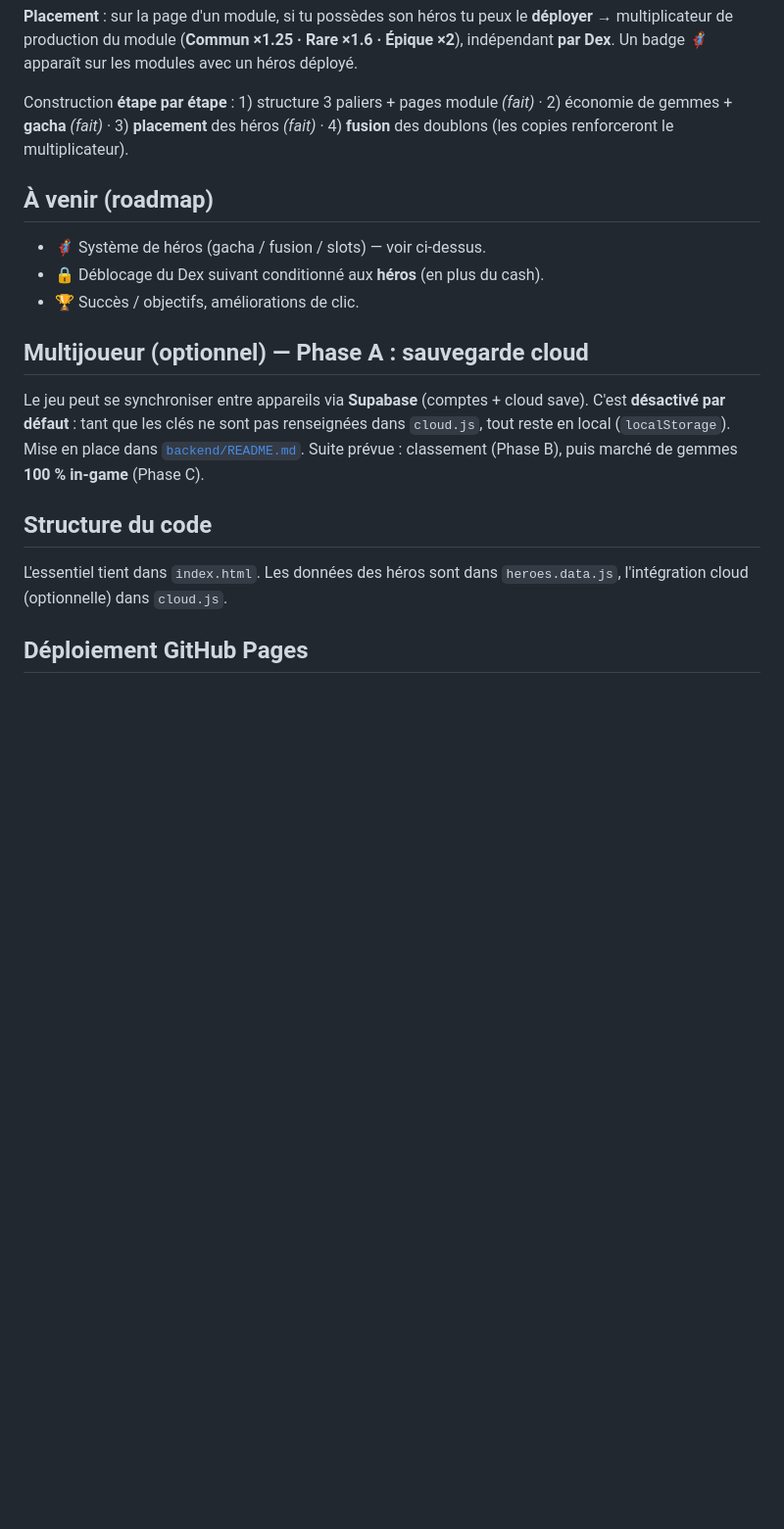
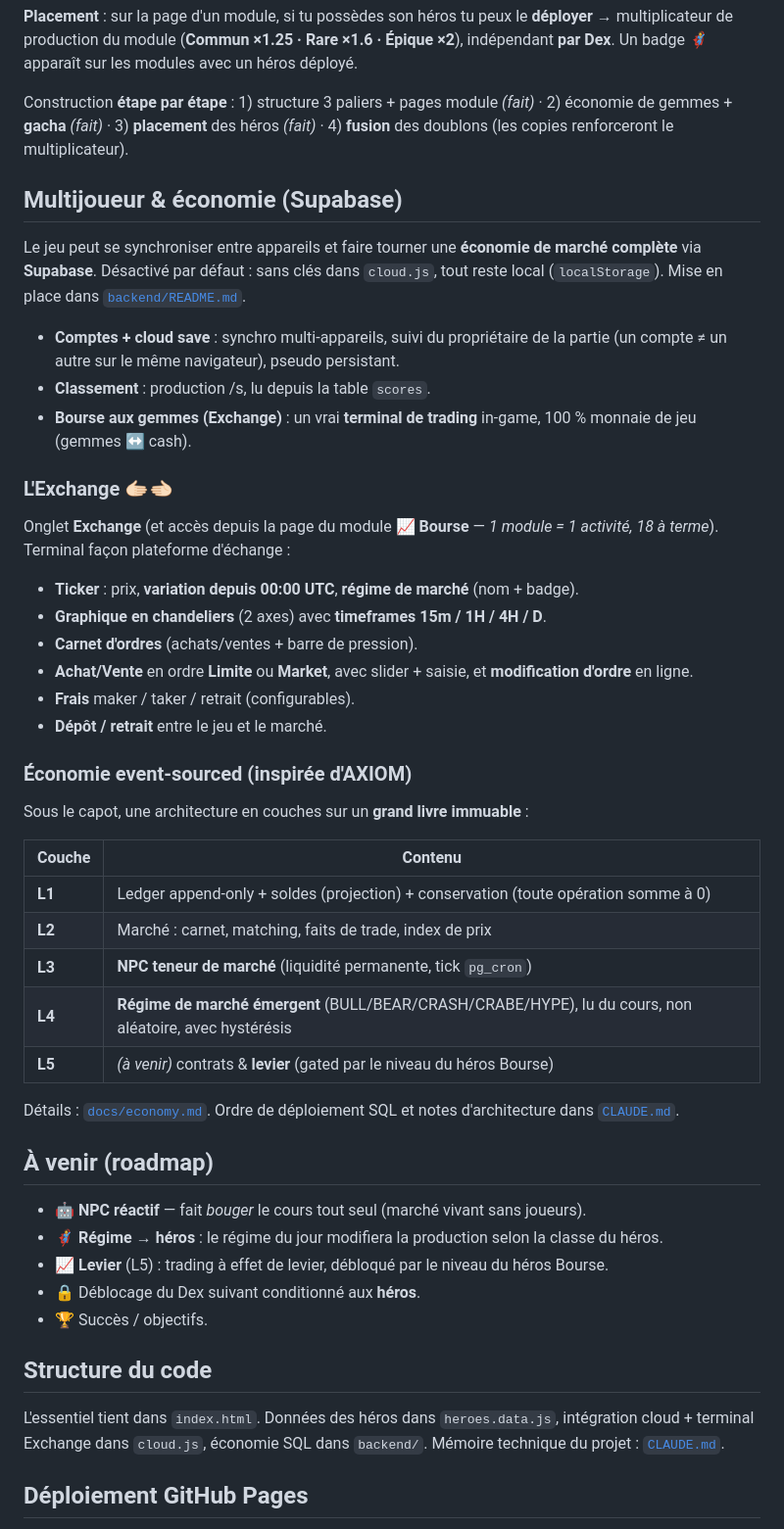
Before and after one commit to Pretoninho/dex-heroes, a Markdown page: README.md, the part around the change. Shown at 98% size. Rendered like a GitHub page; blank space fills up the shorter version.

```diff
--- a/README.md
+++ b/README.md
@@ -76,24 +76,60 @@ Construction **étape par étape** : 1) structure 3 paliers + pages module *(fai
 2) économie de gemmes + **gacha** *(fait)* · 3) **placement** des héros *(fait)* ·
 4) **fusion** des doublons (les copies renforceront le multiplicateur).
 
+## Multijoueur & économie (Supabase)
+
+Le jeu peut se synchroniser entre appareils et faire tourner une **économie de
+marché complète** via **Supabase**. Désactivé par défaut : sans clés dans
+`cloud.js`, tout reste local (`localStorage`). Mise en place dans
+[`backend/README.md`](./backend/README.md).
+
+- **Comptes + cloud save** : synchro multi-appareils, suivi du propriétaire de la
+  partie (un compte ≠ un autre sur le même navigateur), pseudo persistant.
+- **Classement** : production /s, lu depuis la table `scores`.
+- **Bourse aux gemmes (Exchange)** : un vrai **terminal de trading** in-game,
+  100 % monnaie de jeu (gemmes ↔ cash).
+
+### L'Exchange 🫱🏻‍🫲🏻
+
+Onglet **Exchange** (et accès depuis la page du module 📈 **Bourse** — *1 module =
+1 activité, 18 à terme*). Terminal façon plateforme d'échange :
+
+- **Ticker** : prix, **variation depuis 00:00 UTC**, **régime de marché** (nom + badge).
+- **Graphique en chandeliers** (2 axes) avec **timeframes 15m / 1H / 4H / D**.
+- **Carnet d'ordres** (achats/ventes + barre de pression).
+- **Achat/Vente** en ordre **Limite** ou **Market**, avec slider + saisie, et
+  **modification d'ordre** en ligne.
+- **Frais** maker / taker / retrait (configurables).
+- **Dépôt / retrait** entre le jeu et le marché.
+
+### Économie event-sourced (inspirée d'AXIOM)
+
+Sous le capot, une architecture en couches sur un **grand livre immuable** :
+
+| Couche | Contenu |
+|---|---|
+| **L1** | Ledger append-only + soldes (projection) + conservation (toute opération somme à 0) |
+| **L2** | Marché : carnet, matching, faits de trade, index de prix |
+| **L3** | **NPC teneur de marché** (liquidité permanente, tick `pg_cron`) |
+| **L4** | **Régime de marché émergent** (BULL/BEAR/CRASH/CRABE/HYPE), lu du cours, non aléatoire, avec hystérésis |
+| **L5** | *(à venir)* contrats & **levier** (gated par le niveau du héros Bourse) |
+
+Détails : [`docs/economy.md`](./docs/economy.md). Ordre de déploiement SQL et
+notes d'architecture dans [`CLAUDE.md`](./CLAUDE.md).
+
 ## À venir (roadmap)
 
-- 🦸 Système de héros (gacha / fusion / slots) — voir ci-dessus.
-- 🔒 Déblocage du Dex suivant conditionné aux **héros** (en plus du cash).
-- 🏆 Succès / objectifs, améliorations de clic.
-
-## Multijoueur (optionnel) — Phase A : sauvegarde cloud
-
-Le jeu peut se synchroniser entre appareils via **Supabase** (comptes + cloud
-save). C'est **désactivé par défaut** : tant que les clés ne sont pas renseignées
-dans `cloud.js`, tout reste en local (`localStorage`). Mise en place dans
-[`backend/README.md`](./backend/README.md). Suite prévue : classement (Phase B),
-puis marché de gemmes **100 % in-game** (Phase C).
+- 🤖 **NPC réactif** — fait *bouger* le cours tout seul (marché vivant sans joueurs).
+- 🦸 **Régime → héros** : le régime du jour modifiera la production selon la classe du héros.
+- 📈 **Levier** (L5) : trading à effet de levier, débloqué par le niveau du héros Bourse.
+- 🔒 Déblocage du Dex suivant conditionné aux **héros**.
+- 🏆 Succès / objectifs.
 
 ## Structure du code
 
-L'essentiel tient dans `index.html`. Les données des héros sont dans
-`heroes.data.js`, l'intégration cloud (optionnelle) dans `cloud.js`.
+L'essentiel tient dans `index.html`. Données des héros dans `heroes.data.js`,
+intégration cloud + terminal Exchange dans `cloud.js`, économie SQL dans
+`backend/`. Mémoire technique du projet : [`CLAUDE.md`](./CLAUDE.md).
 
 ## Déploiement GitHub Pages
 
```
Also changed, not shown: CLAUDE.md (added, +105 -0 lines).
